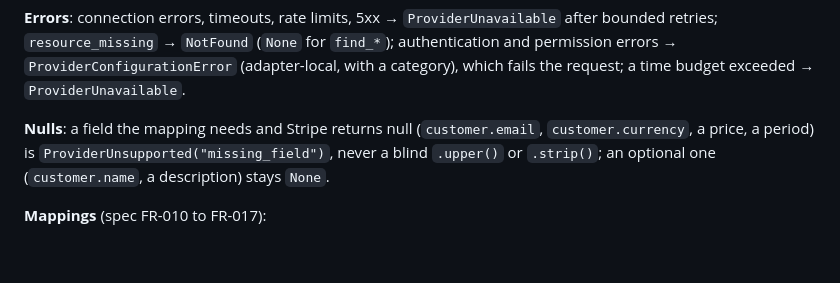
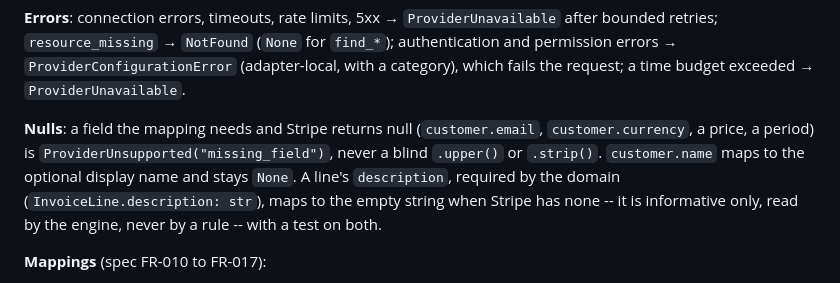
Before and after one commit to mukunde/resolve-billing, a Markdown page: specs/001-stripe-read-adapter/plan.md, the part around one of its changes. Rendered like a GitHub page; blank space fills up the shorter version.

```diff
--- a/specs/001-stripe-read-adapter/plan.md
+++ b/specs/001-stripe-read-adapter/plan.md
@@ -124,8 +132,11 @@ request; a time budget exceeded → `ProviderUnavailable`.
 
 **Nulls**: a field the mapping needs and Stripe returns null
 (`customer.email`, `customer.currency`, a price, a period) is
-`ProviderUnsupported("missing_field")`, never a blind `.upper()` or `.strip()`;
-an optional one (`customer.name`, a description) stays `None`.
+`ProviderUnsupported("missing_field")`, never a blind `.upper()` or `.strip()`.
+`customer.name` maps to the optional display name and stays `None`. A line's
+`description`, required by the domain (`InvoiceLine.description: str`), maps
+to the empty string when Stripe has none -- it is informative only, read by
+the engine, never by a rule -- with a test on both.
 
 **Mappings** (spec FR-010 to FR-017):
 
```
Also changed, not shown: other parts of specs/001-stripe-read-adapter/plan.md (+47 -11 lines), specs/001-stripe-read-adapter/tasks.md (+13 -8 lines).
